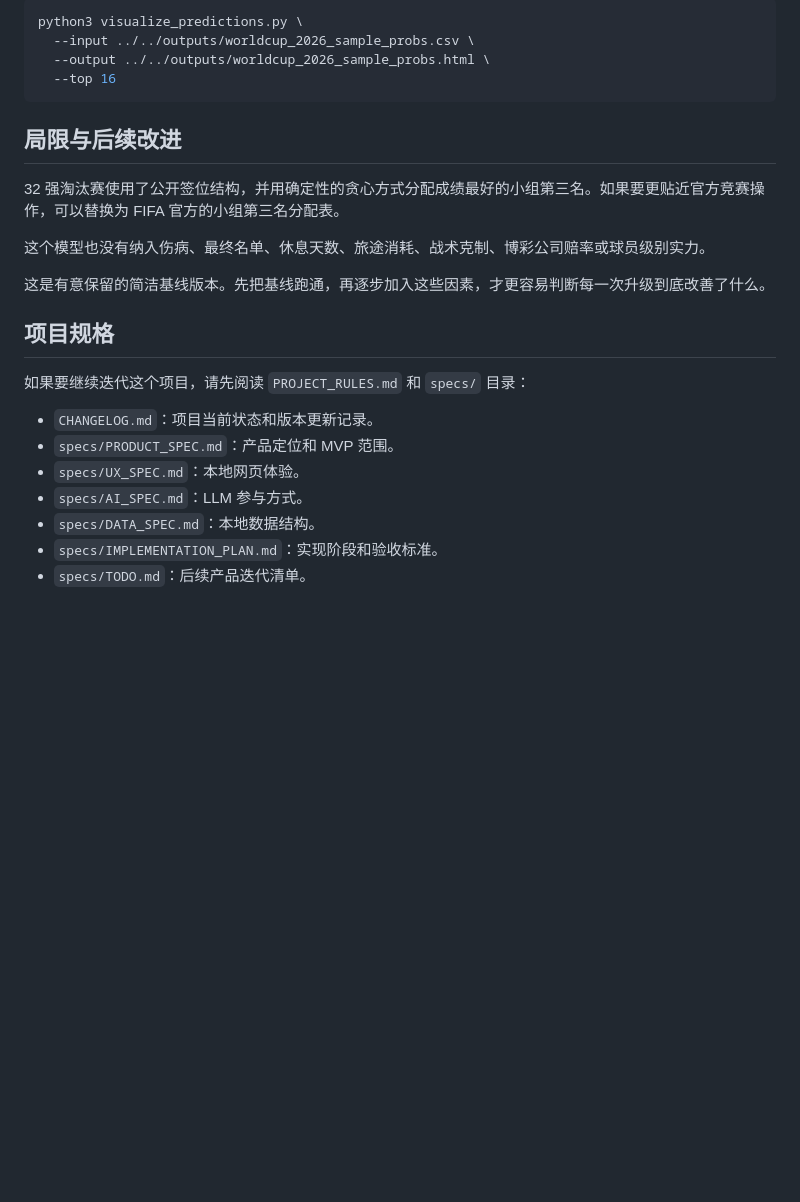
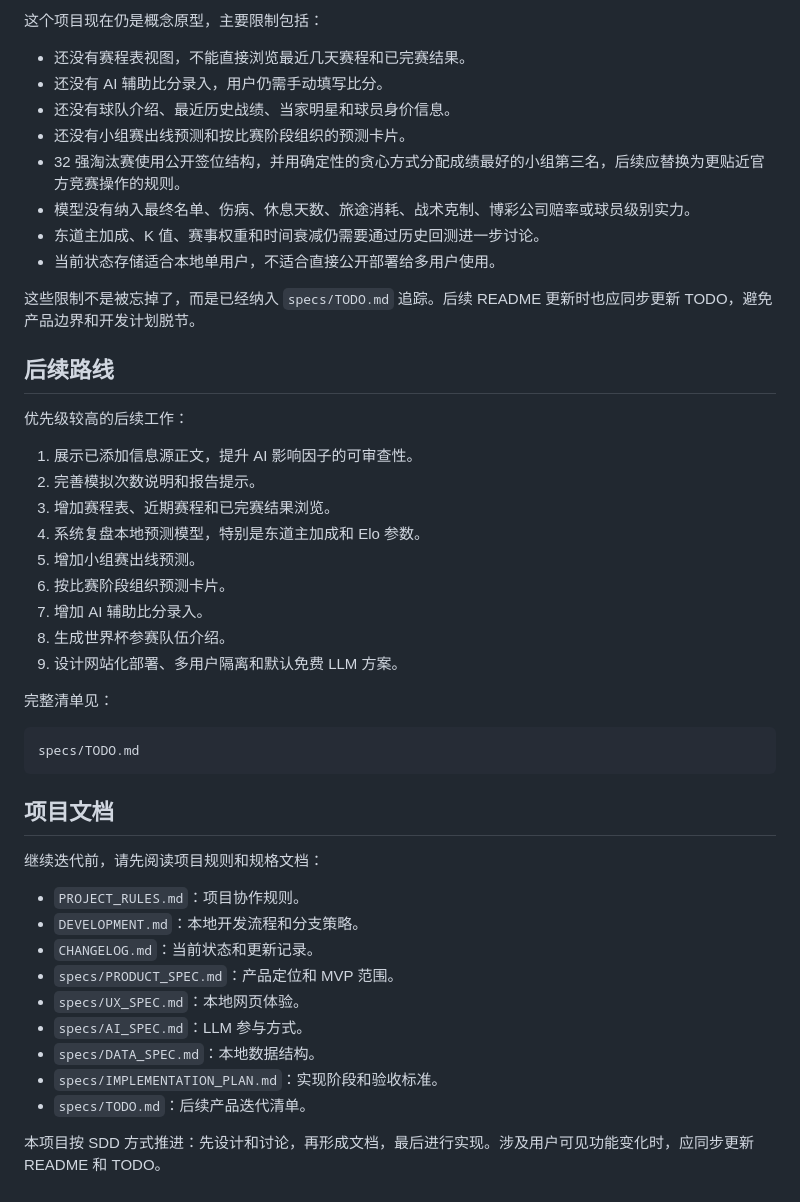
Before and after one commit to cuiguoke/world-cup-2026-predictor, a Markdown page: README.md, the part around one of its changes. Drawn GitHub-style; blank space fills up the shorter version.

````diff
--- a/README.md
+++ b/README.md
@@ -173,27 +249,49 @@ python3 visualize_predictions.py \
 
-```bash
-python3 visualize_predictions.py \
-  --input ../../outputs/worldcup_2026_sample_probs.csv \
-  --output ../../outputs/worldcup_2026_sample_probs.html \
-  --top 16
+这个项目现在仍是概念原型，主要限制包括：
+
+- 还没有赛程表视图，不能直接浏览最近几天赛程和已完赛结果。
+- 还没有 AI 辅助比分录入，用户仍需手动填写比分。
+- 还没有球队介绍、最近历史战绩、当家明星和球员身价信息。
+- 还没有小组赛出线预测和按比赛阶段组织的预测卡片。
+- 32 强淘汰赛使用公开签位结构，并用确定性的贪心方式分配成绩最好的小组第三名，后续应替换为更贴近官方竞赛操作的规则。
+- 模型没有纳入最终名单、伤病、休息天数、旅途消耗、战术克制、博彩公司赔率或球员级别实力。
+- 东道主加成、K 值、赛事权重和时间衰减仍需要通过历史回测进一步讨论。
+- 当前状态存储适合本地单用户，不适合直接公开部署给多用户使用。
+
+这些限制不是被忘掉了，而是已经纳入 `specs/TODO.md` 追踪。后续 README 更新时也应同步更新 TODO，避免产品边界和开发计划脱节。
+
+## 后续路线
+
+优先级较高的后续工作：
+
+1. 展示已添加信息源正文，提升 AI 影响因子的可审查性。
+2. 完善模拟次数说明和报告提示。
+3. 增加赛程表、近期赛程和已完赛结果浏览。
+4. 系统复盘本地预测模型，特别是东道主加成和 Elo 参数。
+5. 增加小组赛出线预测。
+6. 按比赛阶段组织预测卡片。
+7. 增加 AI 辅助比分录入。
+8. 生成世界杯参赛队伍介绍。
+9. 设计网站化部署、多用户隔离和默认免费 LLM 方案。
+
+完整清单见：
+
+```text
+specs/TODO.md
 ```
 
-## 局限与后续改进
+## 项目文档
 
-32 强淘汰赛使用了公开签位结构，并用确定性的贪心方式分配成绩最好的小组第三名。如果要更贴近官方竞赛操作，可以替换为 FIFA 官方的小组第三名分配表。
+继续迭代前，请先阅读项目规则和规格文档：
 
-这个模型也没有纳入伤病、最终名单、休息天数、旅途消耗、战术克制、博彩公司赔率或球员级别实力。
-
-这是有意保留的简洁基线版本。先把基线跑通，再逐步加入这些因素，才更容易判断每一次升级到底改善了什么。
-
-## 项目规格
-
-如果要继续迭代这个项目，请先阅读 `PROJECT_RULES.md` 和 `specs/` 目录：
-
-- `CHANGELOG.md`：项目当前状态和版本更新记录。
+- `PROJECT_RULES.md`：项目协作规则。
+- `DEVELOPMENT.md`：本地开发流程和分支策略。
+- `CHANGELOG.md`：当前状态和更新记录。
 - `specs/PRODUCT_SPEC.md`：产品定位和 MVP 范围。
 - `specs/UX_SPEC.md`：本地网页体验。
 - `specs/AI_SPEC.md`：LLM 参与方式。
 - `specs/DATA_SPEC.md`：本地数据结构。
 - `specs/IMPLEMENTATION_PLAN.md`：实现阶段和验收标准。
 - `specs/TODO.md`：后续产品迭代清单。
+
+本项目按 SDD 方式推进：先设计和讨论，再形成文档，最后进行实现。涉及用户可见功能变化时，应同步更新 README 和 TODO。
````
Also changed, not shown: other parts of README.md (+159 -83 lines).
